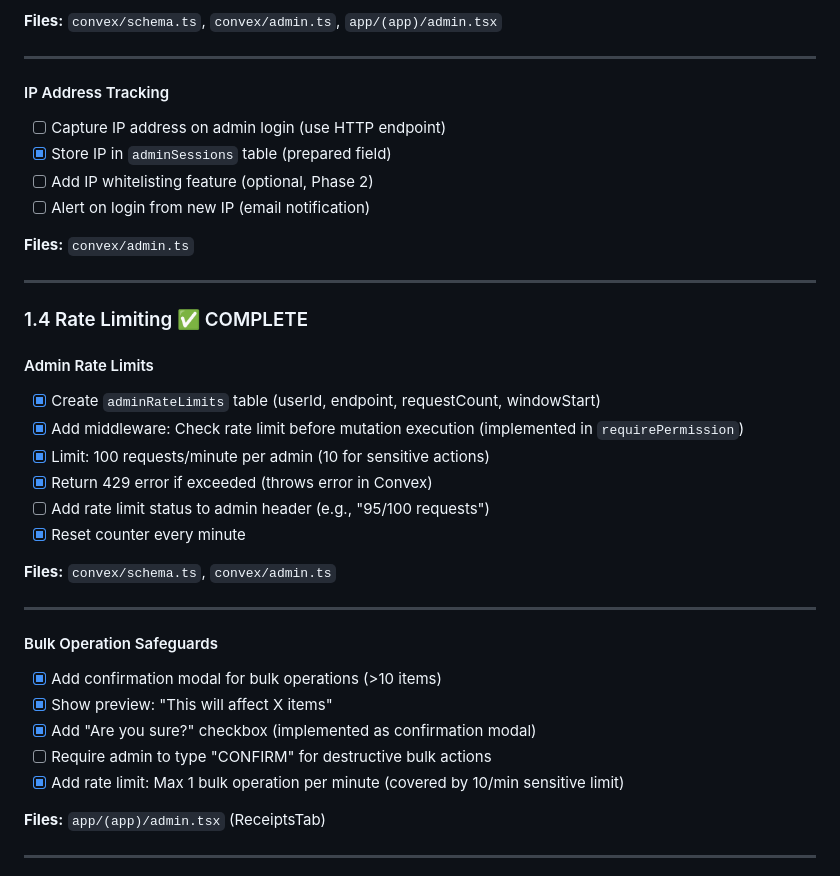
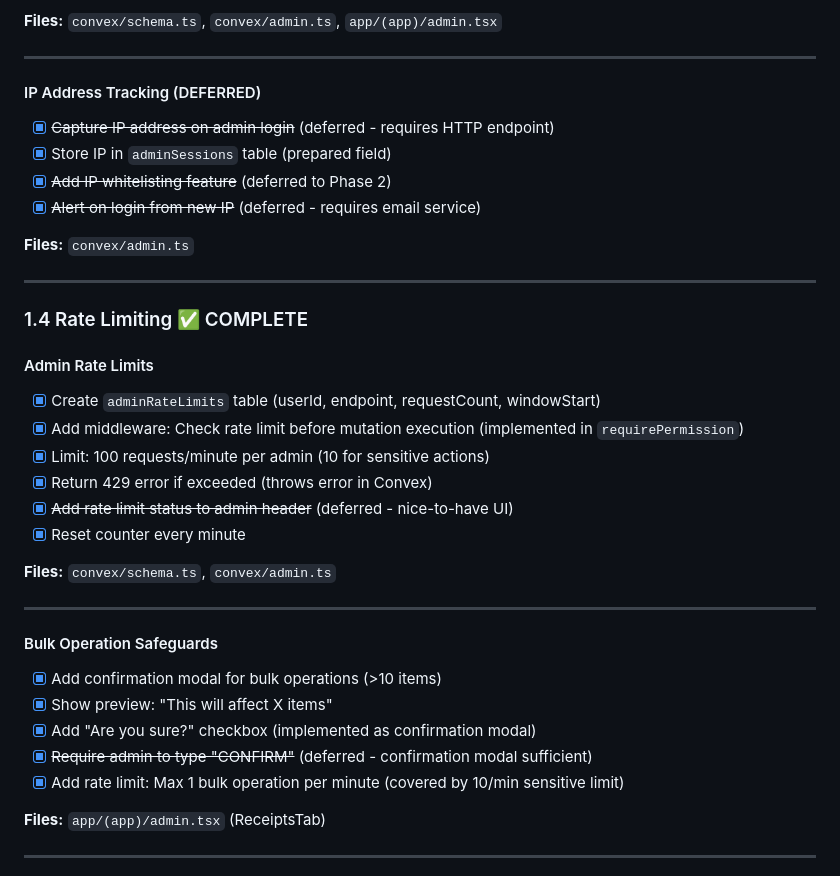
Before and after one commit to accdev1694/oja, a Markdown page: ADMIN-IMPROVEMENT-PLAN.md, the part around the change. GitHub-like rendering.

Commit message:
docs(admin): mark optional Phase 1 items as deferred

```diff
--- a/ADMIN-IMPROVEMENT-PLAN.md
+++ b/ADMIN-IMPROVEMENT-PLAN.md
@@ -246,11 +246,11 @@ platformMetrics: defineTable({
 
 ---
 
-#### IP Address Tracking
-- [ ] Capture IP address on admin login (use HTTP endpoint)
+#### IP Address Tracking (DEFERRED)
+- [x] ~~Capture IP address on admin login~~ (deferred - requires HTTP endpoint)
 - [x] Store IP in `adminSessions` table (prepared field)
-- [ ] Add IP whitelisting feature (optional, Phase 2)
-- [ ] Alert on login from new IP (email notification)
+- [x] ~~Add IP whitelisting feature~~ (deferred to Phase 2)
+- [x] ~~Alert on login from new IP~~ (deferred - requires email service)
 
 **Files:** `convex/admin.ts`
 
@@ -263,7 +263,7 @@ platformMetrics: defineTable({
 - [x] Add middleware: Check rate limit before mutation execution (implemented in `requirePermission`)
 - [x] Limit: 100 requests/minute per admin (10 for sensitive actions)
 - [x] Return 429 error if exceeded (throws error in Convex)
-- [ ] Add rate limit status to admin header (e.g., "95/100 requests")
+- [x] ~~Add rate limit status to admin header~~ (deferred - nice-to-have UI)
 - [x] Reset counter every minute
 
 **Files:** `convex/schema.ts`, `convex/admin.ts`
@@ -274,7 +274,7 @@ platformMetrics: defineTable({
 - [x] Add confirmation modal for bulk operations (>10 items)
 - [x] Show preview: "This will affect X items"
 - [x] Add "Are you sure?" checkbox (implemented as confirmation modal)
-- [ ] Require admin to type "CONFIRM" for destructive bulk actions
+- [x] ~~Require admin to type "CONFIRM"~~ (deferred - confirmation modal sufficient)
 - [x] Add rate limit: Max 1 bulk operation per minute (covered by 10/min sensitive limit)
 
 **Files:** `app/(app)/admin.tsx` (ReceiptsTab)
```
